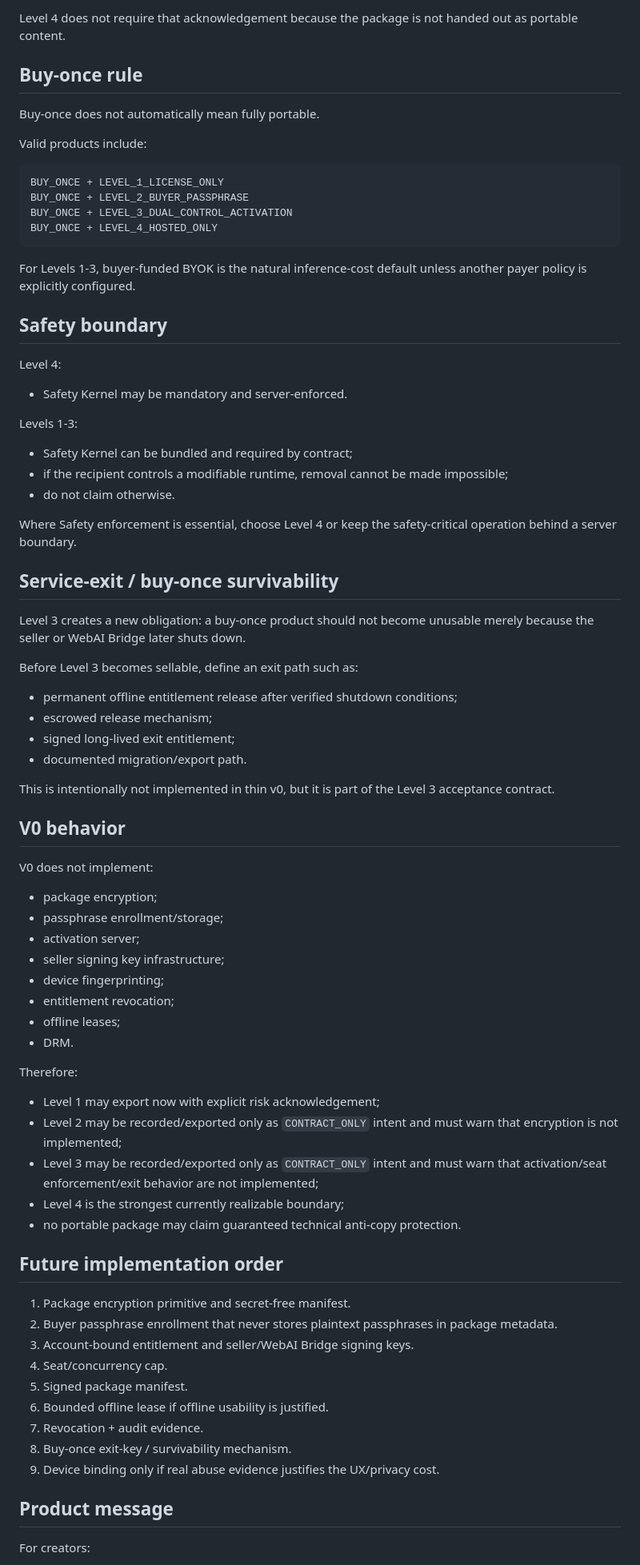
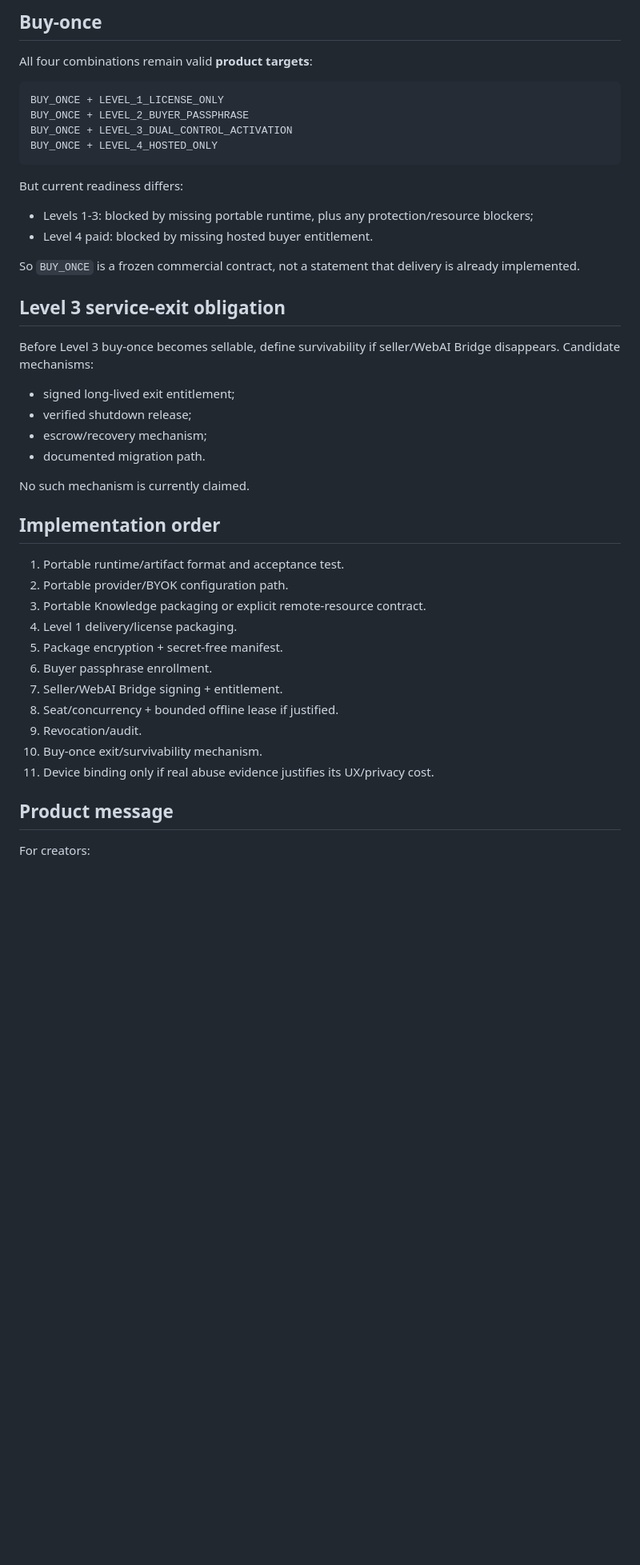
Before and after one commit to nobutakayamauchi/WebAI-Bridge, a Markdown page: docs/DISTRIBUTION_SECURITY.md, the part around one of its changes. Shown at 80% size. GitHub-like rendering; blank space fills up the shorter version.

````diff
--- a/docs/DISTRIBUTION_SECURITY.md
+++ b/docs/DISTRIBUTION_SECURITY.md
@@ -168,11 +137,7 @@ Levels 1-3 require explicit creator acknowledgement that portable delivery expos
 
-Level 4 does not require that acknowledgement because the package is not handed out as portable content.
+## Buy-once
 
-## Buy-once rule
-
-Buy-once does not automatically mean fully portable.
-
-Valid products include:
+All four combinations remain valid **product targets**:
 
 ```text
 BUY_ONCE + LEVEL_1_LICENSE_ONLY
@@ -181,62 +146,35 @@ BUY_ONCE + LEVEL_3_DUAL_CONTROL_ACTIVATION
 BUY_ONCE + LEVEL_4_HOSTED_ONLY
 ```
 
-For Levels 1-3, buyer-funded BYOK is the natural inference-cost default unless another payer policy is explicitly configured.
+But current readiness differs:
+- Levels 1-3: blocked by missing portable runtime, plus any protection/resource blockers;
+- Level 4 paid: blocked by missing hosted buyer entitlement.
 
-## Safety boundary
+So `BUY_ONCE` is a frozen commercial contract, not a statement that delivery is already implemented.
 
-Level 4:
-- Safety Kernel may be mandatory and server-enforced.
+## Level 3 service-exit obligation
 
-Levels 1-3:
-- Safety Kernel can be bundled and required by contract;
-- if the recipient controls a modifiable runtime, removal cannot be made impossible;
-- do not claim otherwise.
+Before Level 3 buy-once becomes sellable, define survivability if seller/WebAI Bridge disappears. Candidate mechanisms:
+- signed long-lived exit entitlement;
+- verified shutdown release;
+- escrow/recovery mechanism;
+- documented migration path.
 
-Where Safety enforcement is essential, choose Level 4 or keep the safety-critical operation behind a server boundary.
+No such mechanism is currently claimed.
 
-## Service-exit / buy-once survivability
+## Implementation order
 
-Level 3 creates a new obligation: a buy-once product should not become unusable merely because the seller or WebAI Bridge later shuts down.
-
-Before Level 3 becomes sellable, define an exit path such as:
-- permanent offline entitlement release after verified shutdown conditions;
-- escrowed release mechanism;
-- signed long-lived exit entitlement;
-- documented migration/export path.
-
-This is intentionally not implemented in thin v0, but it is part of the Level 3 acceptance contract.
-
-## V0 behavior
-
-V0 does not implement:
-- package encryption;
-- passphrase enrollment/storage;
-- activation server;
-- seller signing key infrastructure;
-- device fingerprinting;
-- entitlement revocation;
-- offline leases;
-- DRM.
-
-Therefore:
-- Level 1 may export now with explicit risk acknowledgement;
-- Level 2 may be recorded/exported only as `CONTRACT_ONLY` intent and must warn that encryption is not implemented;
-- Level 3 may be recorded/exported only as `CONTRACT_ONLY` intent and must warn that activation/seat enforcement/exit behavior are not implemented;
-- Level 4 is the strongest currently realizable boundary;
-- no portable package may claim guaranteed technical anti-copy protection.
-
-## Future implementation order
-
-1. Package encryption primitive and secret-free manifest.
-2. Buyer passphrase enrollment that never stores plaintext passphrases in package metadata.
-3. Account-bound entitlement and seller/WebAI Bridge signing keys.
-4. Seat/concurrency cap.
-5. Signed package manifest.
-6. Bounded offline lease if offline usability is justified.
-7. Revocation + audit evidence.
-8. Buy-once exit-key / survivability mechanism.
-9. Device binding only if real abuse evidence justifies the UX/privacy cost.
+1. Portable runtime/artifact format and acceptance test.
+2. Portable provider/BYOK configuration path.
+3. Portable Knowledge packaging or explicit remote-resource contract.
+4. Level 1 delivery/license packaging.
+5. Package encryption + secret-free manifest.
+6. Buyer passphrase enrollment.
+7. Seller/WebAI Bridge signing + entitlement.
+8. Seat/concurrency + bounded offline lease if justified.
+9. Revocation/audit.
+10. Buy-once exit/survivability mechanism.
+11. Device binding only if real abuse evidence justifies its UX/privacy cost.
 
 ## Product message
 
````
Also changed, not shown: other parts of docs/DISTRIBUTION_SECURITY.md (+82 -113 lines).
